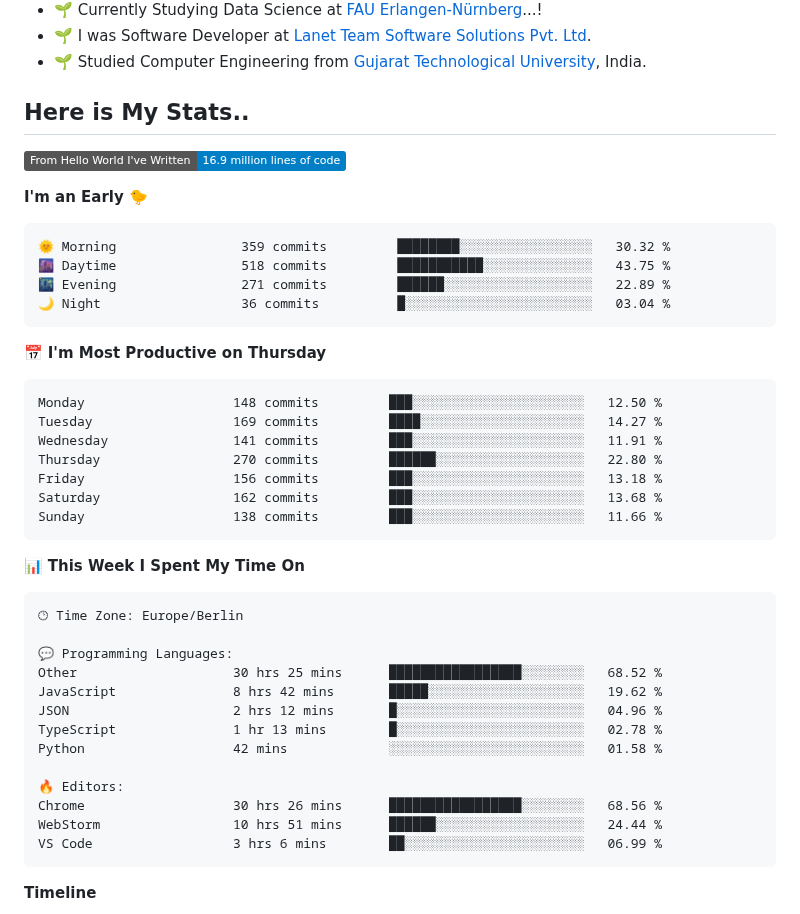
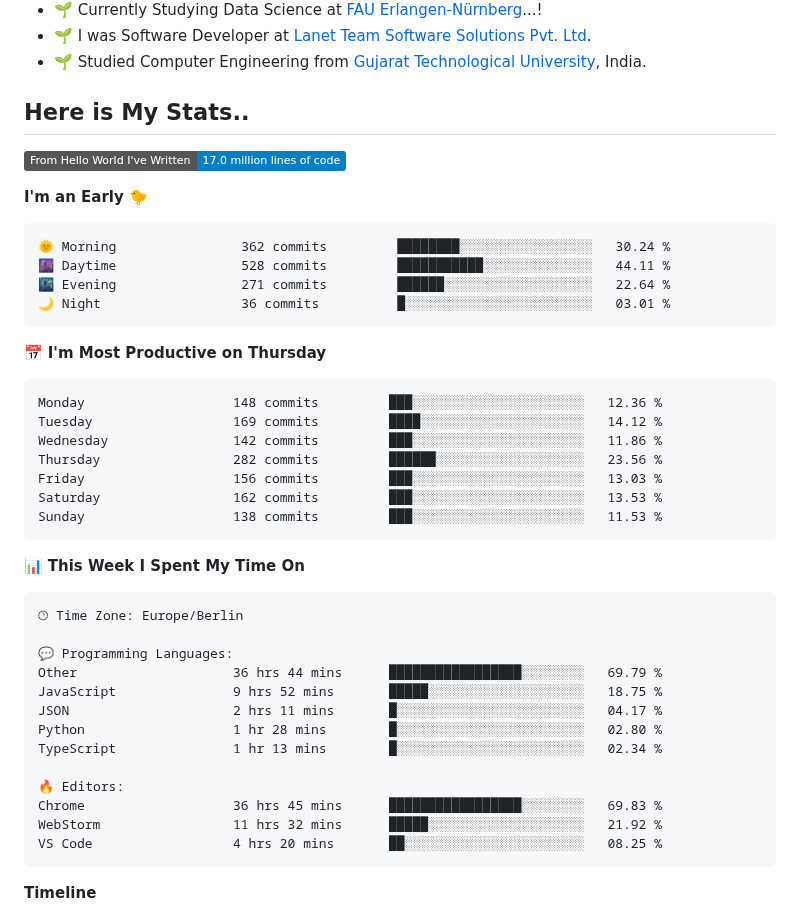
Before and after one commit to nikhilmaguwala/nikhilmaguwala, a Markdown page: README.md, the part around one of its changes. Drawn GitHub-style; badges without logos.

Commit message:
Updated with Dev Metrics

````diff
--- a/README.md
+++ b/README.md
@@ -15,26 +15,26 @@
 <h2>Here is My Stats..</h2>
 
 <!--START_SECTION:waka-->
-![Lines of code](https://img.shields.io/badge/From%20Hello%20World%20I%27ve%20Written-16.9%20million%20lines%20of%20code-blue)
+![Lines of code](https://img.shields.io/badge/From%20Hello%20World%20I%27ve%20Written-17.0%20million%20lines%20of%20code-blue)
 
 **I'm an Early 🐤**
 
 ```text
-🌞 Morning                359 commits         ████████░░░░░░░░░░░░░░░░░   30.32 %
-🌆 Daytime                518 commits         ███████████░░░░░░░░░░░░░░   43.75 %
-🌃 Evening                271 commits         ██████░░░░░░░░░░░░░░░░░░░   22.89 %
-🌙 Night                  36 commits          █░░░░░░░░░░░░░░░░░░░░░░░░   03.04 %
+🌞 Morning                362 commits         ████████░░░░░░░░░░░░░░░░░   30.24 %
+🌆 Daytime                528 commits         ███████████░░░░░░░░░░░░░░   44.11 %
+🌃 Evening                271 commits         ██████░░░░░░░░░░░░░░░░░░░   22.64 %
+🌙 Night                  36 commits          █░░░░░░░░░░░░░░░░░░░░░░░░   03.01 %
 ```
 📅 **I'm Most Productive on Thursday**
 
 ```text
-Monday                   148 commits         ███░░░░░░░░░░░░░░░░░░░░░░   12.50 %
-Tuesday                  169 commits         ████░░░░░░░░░░░░░░░░░░░░░   14.27 %
-Wednesday                141 commits         ███░░░░░░░░░░░░░░░░░░░░░░   11.91 %
-Thursday                 270 commits         ██████░░░░░░░░░░░░░░░░░░░   22.80 %
-Friday                   156 commits         ███░░░░░░░░░░░░░░░░░░░░░░   13.18 %
-Saturday                 162 commits         ███░░░░░░░░░░░░░░░░░░░░░░   13.68 %
-Sunday                   138 commits         ███░░░░░░░░░░░░░░░░░░░░░░   11.66 %
+Monday                   148 commits         ███░░░░░░░░░░░░░░░░░░░░░░   12.36 %
+Tuesday                  169 commits         ████░░░░░░░░░░░░░░░░░░░░░   14.12 %
+Wednesday                142 commits         ███░░░░░░░░░░░░░░░░░░░░░░   11.86 %
+Thursday                 282 commits         ██████░░░░░░░░░░░░░░░░░░░   23.56 %
+Friday                   156 commits         ███░░░░░░░░░░░░░░░░░░░░░░   13.03 %
+Saturday                 162 commits         ███░░░░░░░░░░░░░░░░░░░░░░   13.53 %
+Sunday                   138 commits         ███░░░░░░░░░░░░░░░░░░░░░░   11.53 %
 ```
 
 
@@ -44,16 +44,16 @@ Sunday                   138 commits         ███░░░░░░░░
 🕑︎ Time Zone: Europe/Berlin
 
 💬 Programming Languages:
-Other                    30 hrs 25 mins      █████████████████░░░░░░░░   68.52 %
-JavaScript               8 hrs 42 mins       █████░░░░░░░░░░░░░░░░░░░░   19.62 %
-JSON                     2 hrs 12 mins       █░░░░░░░░░░░░░░░░░░░░░░░░   04.96 %
-TypeScript               1 hr 13 mins        █░░░░░░░░░░░░░░░░░░░░░░░░   02.78 %
-Python                   42 mins             ░░░░░░░░░░░░░░░░░░░░░░░░░   01.58 %
+Other                    36 hrs 44 mins      █████████████████░░░░░░░░   69.79 %
+JavaScript               9 hrs 52 mins       █████░░░░░░░░░░░░░░░░░░░░   18.75 %
+JSON                     2 hrs 11 mins       █░░░░░░░░░░░░░░░░░░░░░░░░   04.17 %
+Python                   1 hr 28 mins        █░░░░░░░░░░░░░░░░░░░░░░░░   02.80 %
+TypeScript               1 hr 13 mins        █░░░░░░░░░░░░░░░░░░░░░░░░   02.34 %
 
 🔥 Editors:
-Chrome                   30 hrs 26 mins      █████████████████░░░░░░░░   68.56 %
-WebStorm                 10 hrs 51 mins      ██████░░░░░░░░░░░░░░░░░░░   24.44 %
-VS Code                  3 hrs 6 mins        ██░░░░░░░░░░░░░░░░░░░░░░░   06.99 %
+Chrome                   36 hrs 45 mins      █████████████████░░░░░░░░   69.83 %
+WebStorm                 11 hrs 32 mins      █████░░░░░░░░░░░░░░░░░░░░   21.92 %
+VS Code                  4 hrs 20 mins       ██░░░░░░░░░░░░░░░░░░░░░░░   08.25 %
 ```
 
 **Timeline**
````
Also changed, not shown: other parts of README.md (+1 -1 lines), assets/bar_graph.png.
